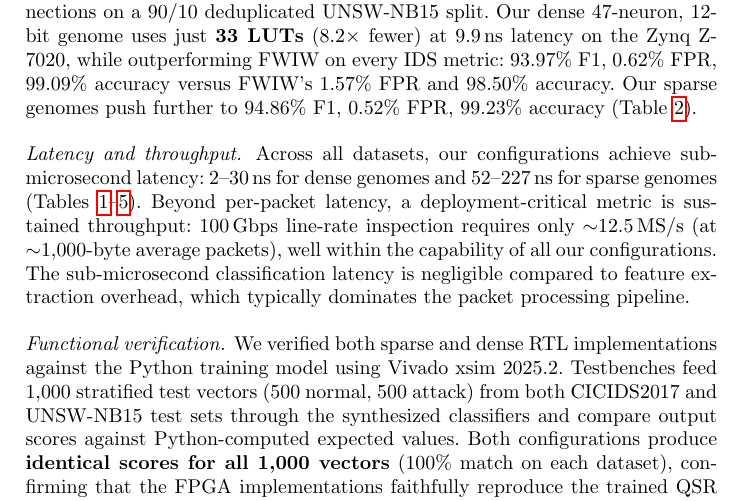
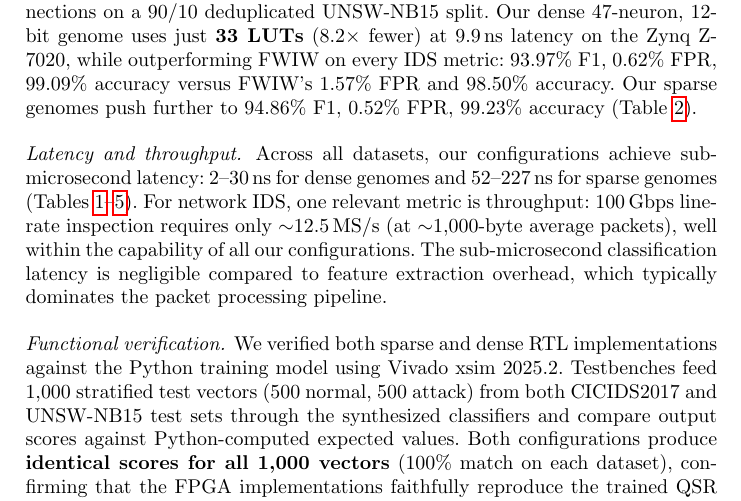
Before and after one commit to lacg/wnn, a LaTeX thesis (paper/main.tex): part of page 17 of 21, cut so that both start at the same text. Compiled offline with pdfLaTeX.

Commit message:
Minimal fix to throughput claim: 'the' → 'one'
Simpler than the prior rewrite: 'For network IDS, one relevant
metric is throughput: ...' — preserves the original sentence
structure while acknowledging latency also matters.

Co-Authored-By: Claude Opus 4.7 (1M context) <noreply@anthropic.com>

```diff
--- a/paper/main.tex
+++ b/paper/main.tex
@@ -1134,10 +1134,10 @@ Our sparse genomes push further to 94.86\% F1, 0.52\% FPR,
 Across all datasets, our configurations achieve sub-microsecond
 latency: 2--30\,ns for dense genomes and 52--227\,ns for sparse
 genomes (Tables~\ref{tab:unsw}--\ref{tab:ciot-46m}).
-Beyond per-packet latency, a deployment-critical metric is
-sustained throughput: 100\,Gbps line-rate inspection requires
-only ${\sim}$12.5\,MS/s (at ${\sim}$1{,}000-byte average packets),
-well within the capability of all our configurations.  The sub-microsecond classification
+For network IDS, one relevant metric is throughput: 100\,Gbps
+line-rate inspection requires only ${\sim}$12.5\,MS/s (at
+${\sim}$1{,}000-byte average packets), well within the capability
+of all our configurations.  The sub-microsecond classification
 latency is negligible compared to feature extraction overhead,
 which typically dominates the packet processing pipeline.
 
```
Also changed, not shown: paper/main.pdf.
